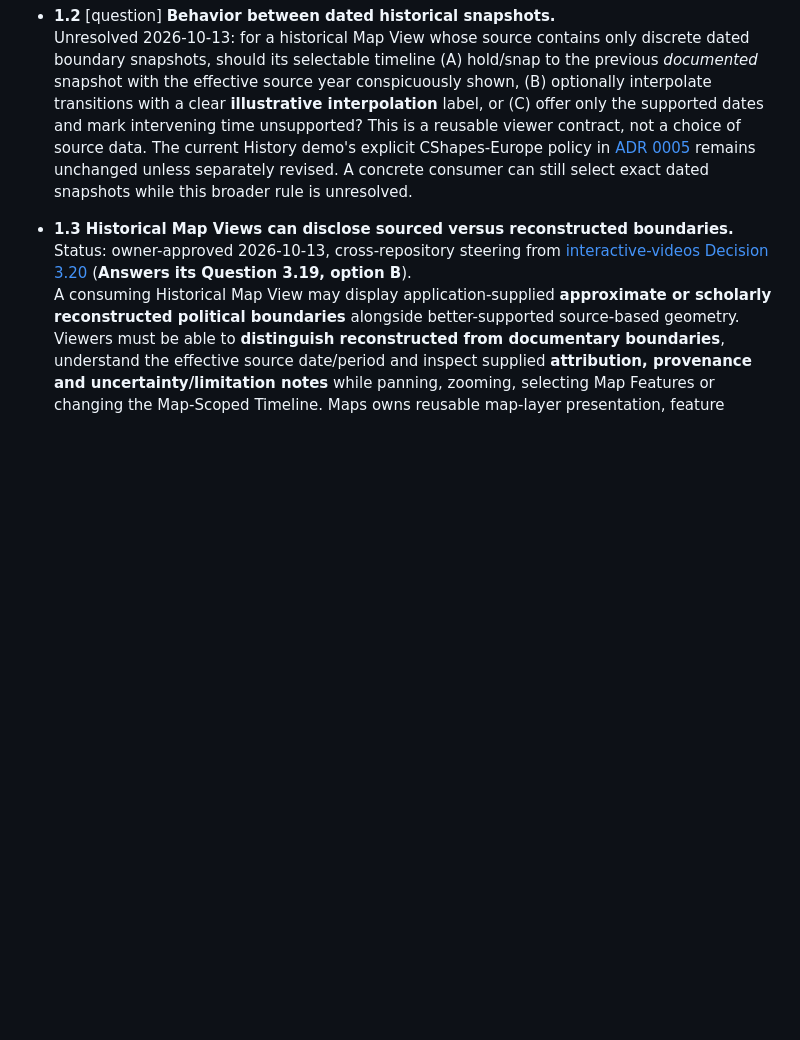
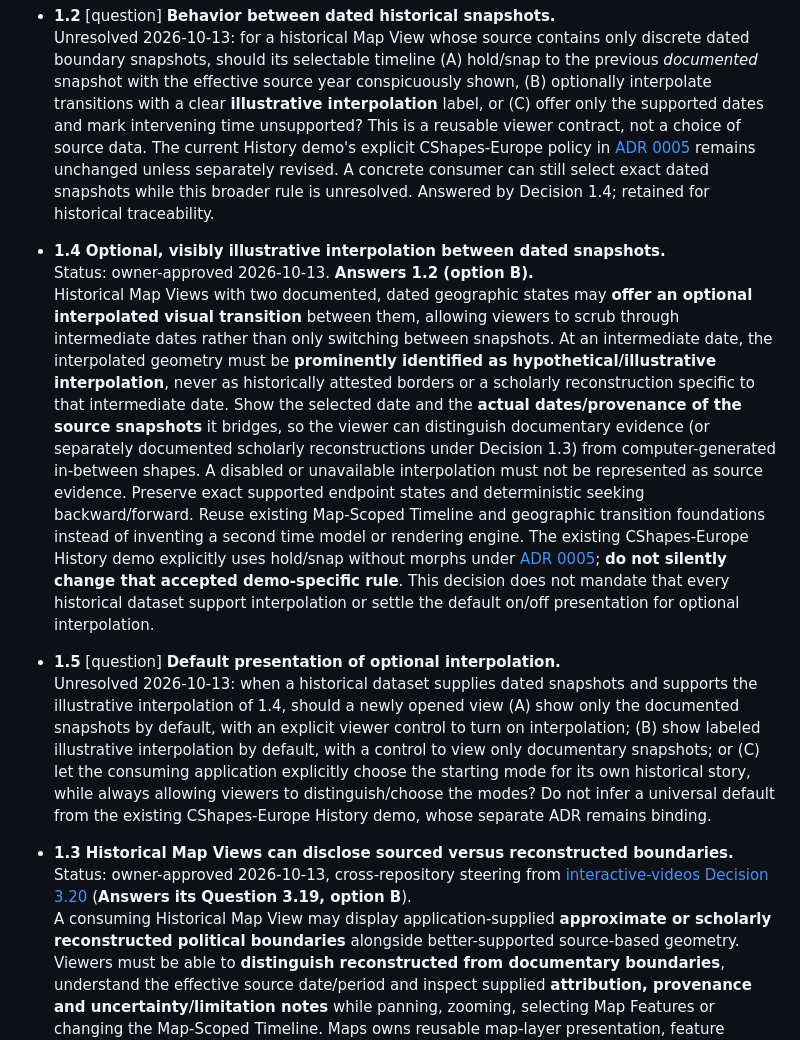
Before and after one commit to moritzbrantner/maps, a Markdown page: docs/DECISION-ATLAS.md, the part around the change. GitHub-like rendering; blank space fills up the shorter version.

Commit message:
docs: approve optional labeled interpolation between dated map snapshots

```diff
--- a/docs/DECISION-ATLAS.md
+++ b/docs/DECISION-ATLAS.md
@@ -17,6 +17,14 @@ This is the **Maps product-intent authority** for owner-approved, consequential
 
 - **1.2** [question] **Behavior between dated historical snapshots.**
   Unresolved 2026-10-13: for a historical Map View whose source contains only discrete dated boundary snapshots, should its selectable timeline (A) hold/snap to the previous *documented* snapshot with the effective source year conspicuously shown, (B) optionally interpolate transitions with a clear **illustrative interpolation** label, or (C) offer only the supported dates and mark intervening time unsupported? This is a reusable viewer contract, not a choice of source data. The current History demo's explicit CShapes-Europe policy in [ADR 0005](adr/0005-use-illustrative-history-demo-data.md) remains unchanged unless separately revised. A concrete consumer can still select exact dated snapshots while this broader rule is unresolved.
+  Answered by Decision 1.4; retained for historical traceability.
+
+- **1.4 Optional, visibly illustrative interpolation between dated snapshots.**
+  Status: owner-approved 2026-10-13. **Answers 1.2 (option B).**
+  Historical Map Views with two documented, dated geographic states may **offer an optional interpolated visual transition** between them, allowing viewers to scrub through intermediate dates rather than only switching between snapshots. At an intermediate date, the interpolated geometry must be **prominently identified as hypothetical/illustrative interpolation**, never as historically attested borders or a scholarly reconstruction specific to that intermediate date. Show the selected date and the **actual dates/provenance of the source snapshots** it bridges, so the viewer can distinguish documentary evidence (or separately documented scholarly reconstructions under Decision 1.3) from computer-generated in-between shapes. A disabled or unavailable interpolation must not be represented as source evidence. Preserve exact supported endpoint states and deterministic seeking backward/forward. Reuse existing Map-Scoped Timeline and geographic transition foundations instead of inventing a second time model or rendering engine. The existing CShapes-Europe History demo explicitly uses hold/snap without morphs under [ADR 0005](adr/0005-use-illustrative-history-demo-data.md); **do not silently change that accepted demo-specific rule**. This decision does not mandate that every historical dataset support interpolation or settle the default on/off presentation for optional interpolation.
+
+- **1.5** [question] **Default presentation of optional interpolation.**
+  Unresolved 2026-10-13: when a historical dataset supplies dated snapshots and supports the illustrative interpolation of 1.4, should a newly opened view (A) show only the documented snapshots by default, with an explicit viewer control to turn on interpolation; (B) show labeled illustrative interpolation by default, with a control to view only documentary snapshots; or (C) let the consuming application explicitly choose the starting mode for its own historical story, while always allowing viewers to distinguish/choose the modes? Do not infer a universal default from the existing CShapes-Europe History demo, whose separate ADR remains binding.
 
 - **1.3 Historical Map Views can disclose sourced versus reconstructed boundaries.**
   Status: owner-approved 2026-10-13, cross-repository steering from [interactive-videos Decision 3.20](https://github.com/moritzbrantner/interactive-videos/pull/58) (**Answers its Question 3.19, option B**).
```
